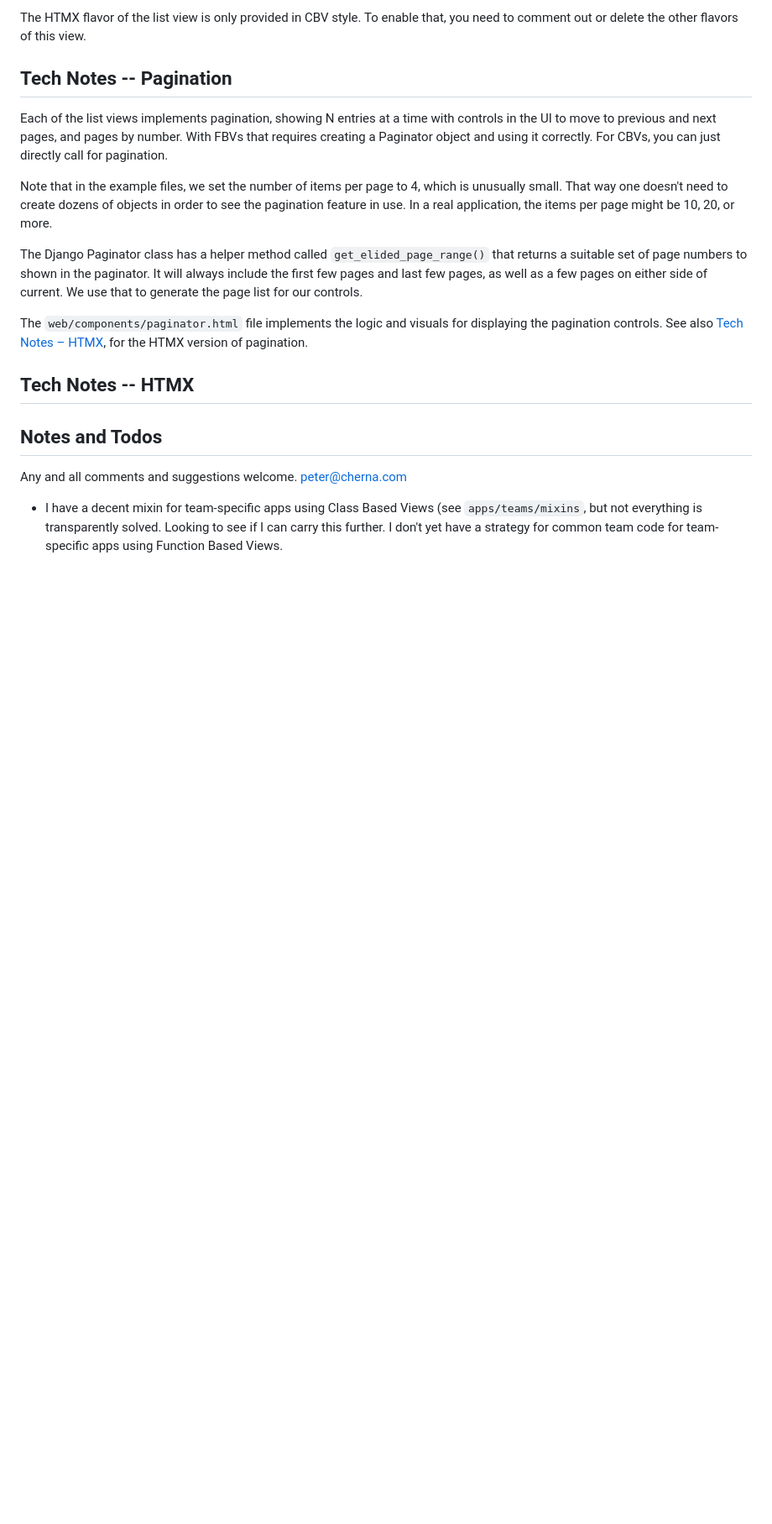
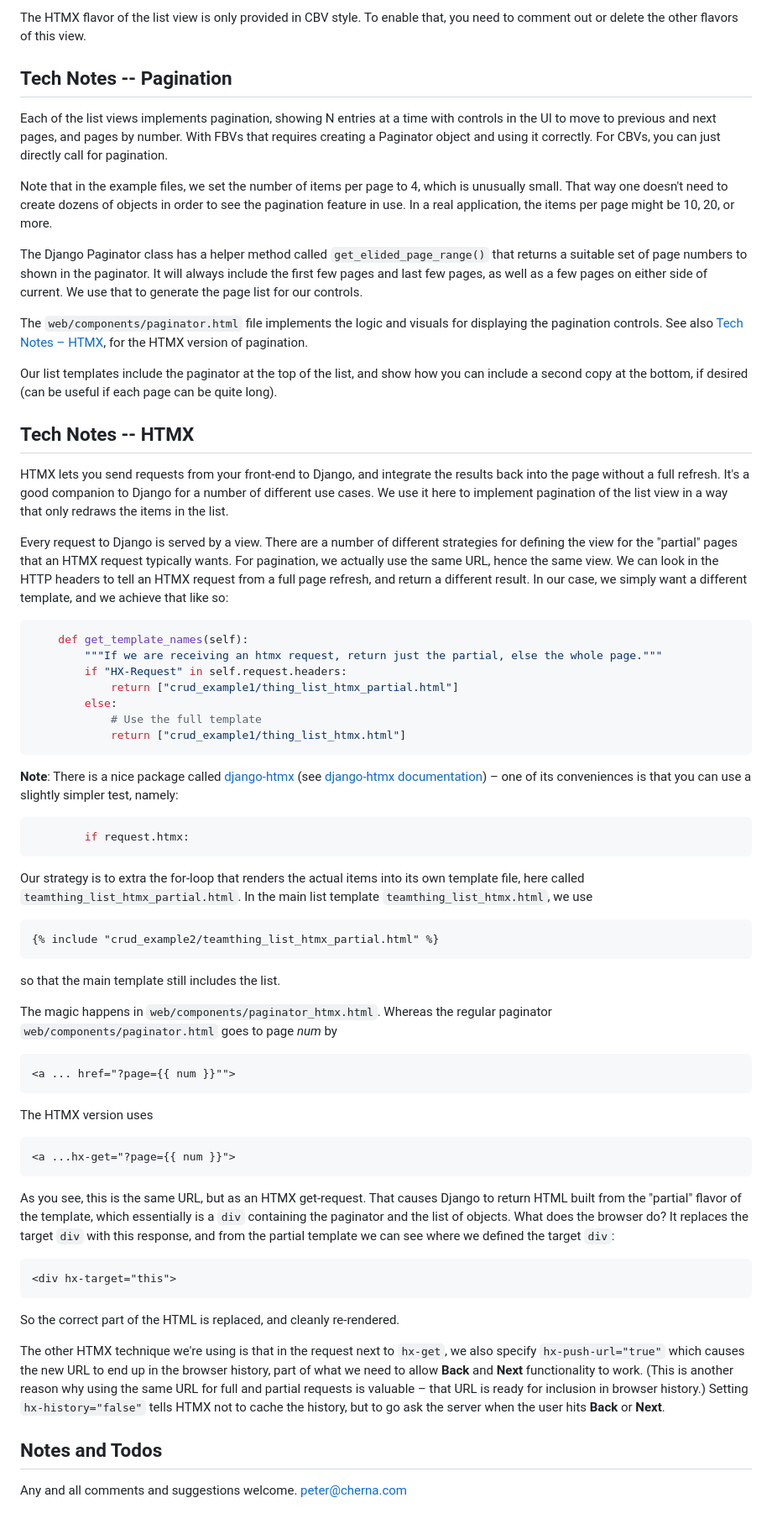
Before and after one commit to pcherna/pegasus-example-apps-v2, a Markdown page: README.md, the part around one of its changes. Shown at 84% size. Rendered like a GitHub page; blank space fills up the shorter version.

Commit message:
Update readme, add changelog

````diff
--- a/README.md
+++ b/README.md
@@ -150,10 +152,60 @@ The Django Paginator class has a helper method called `get_elided_page_range()`
 
 The `web/components/paginator.html` file implements the logic and visuals for displaying the pagination controls. See also [Tech Notes – HTMX](#tech-notes----htmx), for the HTMX version of pagination.
 
+Our list templates include the paginator at the top of the list, and show how you can include a second copy at the bottom, if desired (can be useful if each page can be quite long).
+
 ## Tech Notes -- HTMX
+
+HTMX lets you send requests from your front-end to Django, and integrate the results back into the page without a full refresh. It's a good companion to Django for a number of different use cases. We use it here to implement pagination of the list view in a way that only redraws the items in the list.
+
+Every request to Django is served by a view. There are a number of different strategies for defining the view for the "partial" pages that an HTMX request typically wants. For pagination, we actually use the same URL, hence the same view. We can look in the HTTP headers to tell an HTMX request from a full page refresh, and return a different result. In our case, we simply want a different template, and we achieve that like so:
+
+```python
+    def get_template_names(self):
+        """If we are receiving an htmx request, return just the partial, else the whole page."""
+        if "HX-Request" in self.request.headers:
+            return ["crud_example1/thing_list_htmx_partial.html"]
+        else:
+            # Use the full template
+            return ["crud_example1/thing_list_htmx.html"]
+```
+
+**Note**: There is a nice package called [django-htmx](https://github.com/adamchainz/django-htmx) (see [django-htmx documentation](https://django-htmx.readthedocs.io/)) – one of its conveniences is that you can use a slightly simpler test, namely:
+
+```python
+        if request.htmx:
+```
+
+Our strategy is to extra the for-loop that renders the actual items into its own template file, here called `teamthing_list_htmx_partial.html`. In the main list template `teamthing_list_htmx.html`, we use
+
+```html
+{% include "crud_example2/teamthing_list_htmx_partial.html" %}
+```
+
+so that the main template still includes the list.
+
+The magic happens in `web/components/paginator_htmx.html`. Whereas the regular paginator `web/components/paginator.html` goes to page _num_ by
+
+```html
+<a ... href="?page={{ num }}"">
+```
+
+The HTMX version uses
+
+```html
+<a ...hx-get="?page={{ num }}">
+```
+
+As you see, this is the same URL, but as an HTMX get-request. That causes Django to return HTML built from the "partial" flavor of the template, which essentially is a `div` containing the paginator and the list of objects. What does the browser do? It replaces the target `div` with this response, and from the partial template we can see where we defined the target `div`:
+
+```html
+<div hx-target="this">
+```
+
+So the correct part of the HTML is replaced, and cleanly re-rendered.
+
+The other HTMX technique we're using is that in the request next to `hx-get`, we also specify `hx-push-url="true"` which causes the new URL to end up in the browser history, part of what we need to allow **Back** and **Next** functionality to work. (This is another reason why using the same URL for full and partial requests is valuable – that URL is ready for inclusion in browser history.) Setting `hx-history="false"` tells HTMX not to cache the history, but to go ask the server when the user hits **Back** or **Next**.
 
 ## Notes and Todos
 
 Any and all comments and suggestions welcome. [peter@cherna.com](mailto:peter@cherna.com)
-
-* I have a decent mixin for team-specific apps using Class Based Views (see `apps/teams/mixins`, but not everything is transparently solved. Looking to see if I can carry this further. I don't yet have a strategy for common team code for team-specific apps using Function Based Views.
````
Also changed, not shown: other parts of README.md (+4 -2 lines), CHANGELOG.md (added, +8 -0 lines).
